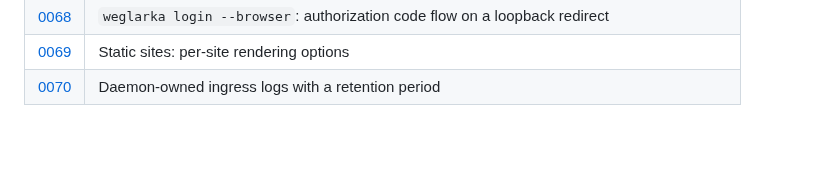
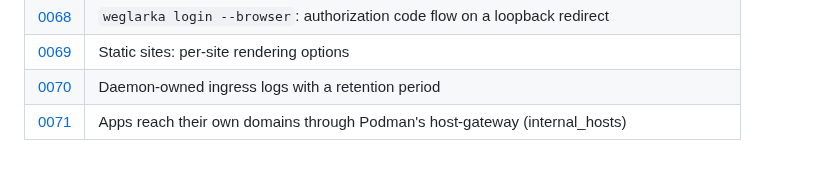
Before and after one commit to jpalczewski/weglarka, a Markdown page: docs/decisions/README.md, the part around the change. GitHub-like rendering.

```diff
--- a/docs/decisions/README.md
+++ b/docs/decisions/README.md
@@ -77,3 +77,4 @@ entries are numbered consecutively (`0001`, `0002`, …) and the skeleton is
 | [0068](0068-cli-browser-login-loopback-redirect.md) | `weglarka login --browser`: authorization code flow on a loopback redirect |
 | [0069](0069-static-site-ingress-options.md) | Static sites: per-site rendering options |
 | [0070](0070-ingress-log-retention.md) | Daemon-owned ingress logs with a retention period |
+| [0071](0071-internal-hosts-host-gateway.md) | Apps reach their own domains through Podman's host-gateway (internal_hosts) |
```
Also changed, not shown: docs/decisions/0071-internal-hosts-host-gateway.md (added, +90 -0 lines).
